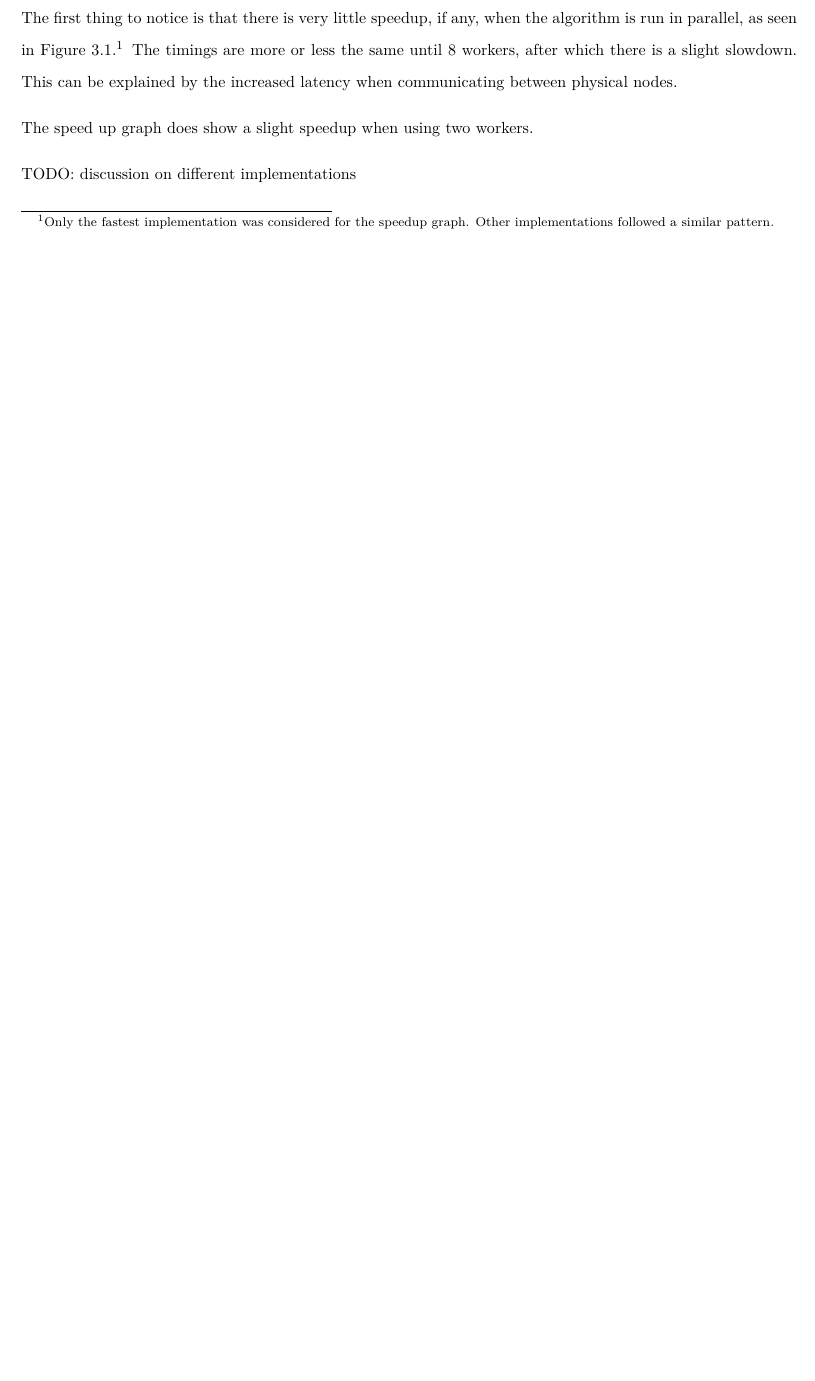
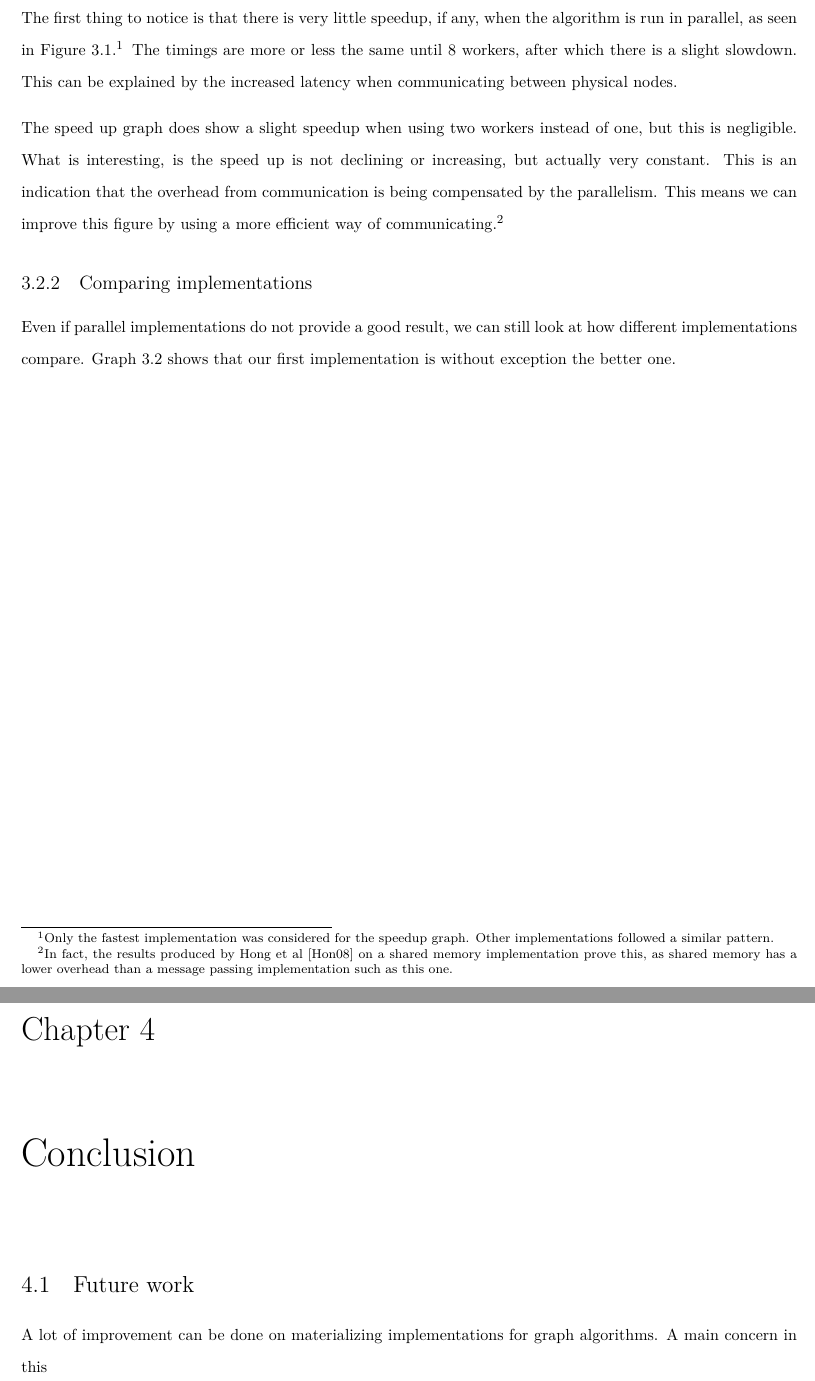
Before and after one commit to bertptrs/bachelorproject, a LaTeX thesis (report/thesis.tex, which reads report/chapters/conclusion.tex, report/chapters/experiments.tex, report/preamble.tex): part of page 12 of 17 before the commit and two parts of pages 13 and 14 of 18 after it, the two joined at a grey line, cut so that both start at the same text, the shorter picture padded with empty space. Compiled offline with XeLaTeX.

Commit message:
Work on results section

```diff
--- /dev/null
+++ b/report/chapters/conclusion.tex
@@ -0,0 +1,5 @@
+\chapter{Conclusion}
+
+\section{Future work}
+
+A lot of improvement can be done on materializing implementations for graph algorithms. A main concern in this
--- a/report/chapters/experiments.tex
+++ b/report/chapters/experiments.tex
@@ -13,6 +13,5 @@ so we do not expect major speedups. Any speedups will be visible the most when w
 
 \section{Results}
 
-The first thing to notice is that there is very little speedup, if any, when the algorithm is run in parallel, as seen in \autoref{fig:speedup_cage11}.\footnote{Only the fastest implementation was considered for the speedup graph. Other implementations followed a similar pattern.} The timings are more or less the same until 8 workers, after which there is a slight slowdown. This can be explained by the increased latency when communicating between physical nodes.
+After running every implementation of a varying amount of MPI workers, we can compare the execution time of each algorithm. For the results, we have looked at algorithm execution time, and have excluded the time needed for the MPI system to initialize.
 
-The speed up graph does show a slight speedup when using two workers.
@@ -23,10 +26,16 @@ The speed up graph does show a slight speedup when using two workers.
   \label{fig:speedup_cage11}
 \end{figure}
 
-TODO: discussion on different implementations
+The first thing to notice is that there is very little speedup, if any, when the algorithm is run in parallel, as seen in \autoref{fig:speedup_cage11}.\footnote{Only the fastest implementation was considered for the speedup graph. Other implementations followed a similar pattern.} The timings are more or less the same until 8 workers, after which there is a slight slowdown. This can be explained by the increased latency when communicating between physical nodes.
 
-\begin{figure}[t]
+The speed up graph does show a slight speedup when using two workers instead of one, but this is negligible. What is interesting, is the speed up is not declining or increasing, but actually very constant. This is an indication that the overhead from communication is being compensated by the parallelism. This means we can improve this figure by using a more efficient way of communicating.\footnote{In fact, the results produced by Hong et al \cite{LockFreeMultithreadedMaxFlow} on a shared memory implementation prove this, as shared memory has a lower overhead than a message passing implementation such as this one.}
+
+\subsection{Comparing implementations}
+
+\begin{figure}
   \includegraphics[width=\textwidth]{graphs/graph_implementations}
   \caption{Comparison of implementations by execution time.}
   \label{fig:implmementations}
 \end{figure}
+
+Even if parallel implementations do not provide a good result, we can still look at how different implementations compare. Graph \ref{fig:implmementations} shows that our first implementation is without exception the better one.
--- a/report/preamble.tex
+++ b/report/preamble.tex
@@ -19,6 +19,8 @@
 \usepackage{pgf, tikz}
 \usepackage{subcaption}
 \usepackage{datetime}
+
+\usepackage{xspace}
 
 \usepackage{hyperref}
 
@@ -59,3 +61,5 @@
 
 \newcommand\TODO[1]{\textbf{TODO}: \textit{#1}}
 \newcommand{\bree}[1]{\makebox[4.1cm][l]{#1:}}
+
+\newcommand{\forelem}{\emph{forelem}\xspace}
--- a/report/thesis.tex
+++ b/report/thesis.tex
@@ -19,9 +19,9 @@
 
 \input{chapters/implementation}
 
+\input{chapters/experiments}
 
-
-\input{chapters/experiments}
+\input{chapters/conclusion}
 
 \appendix
 % appendices come here
```
Also changed, not shown: report/chapters/implementation.tex (+1 -1 lines), report/chapters/experiments.tex (8 more changed lines).
